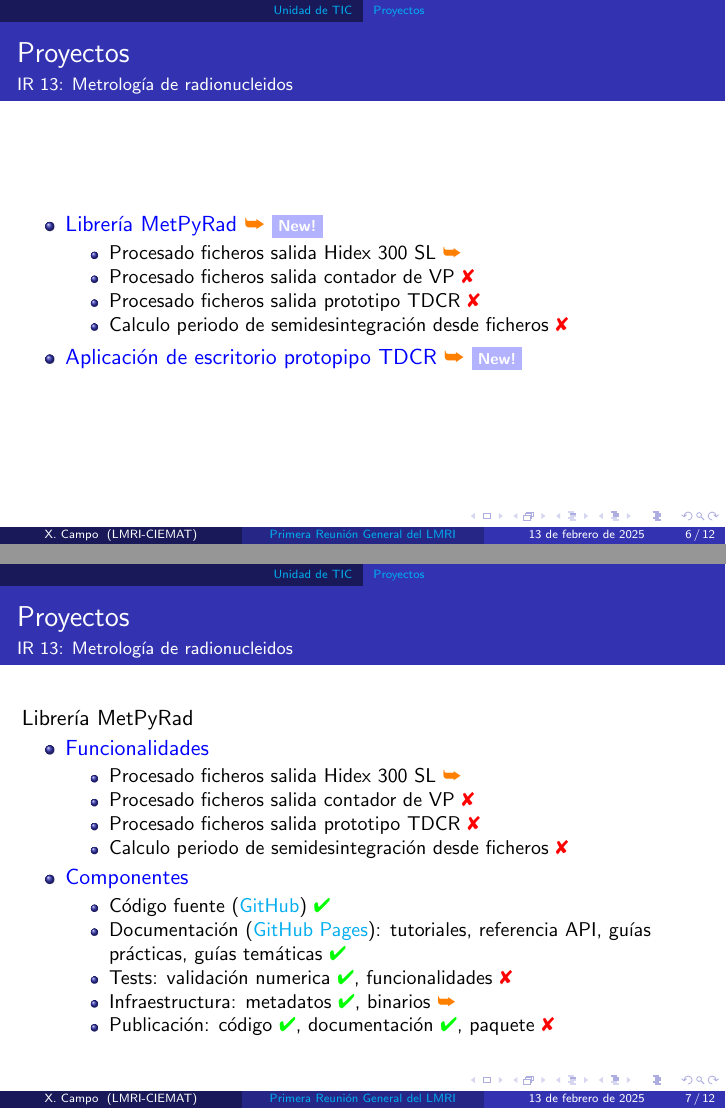
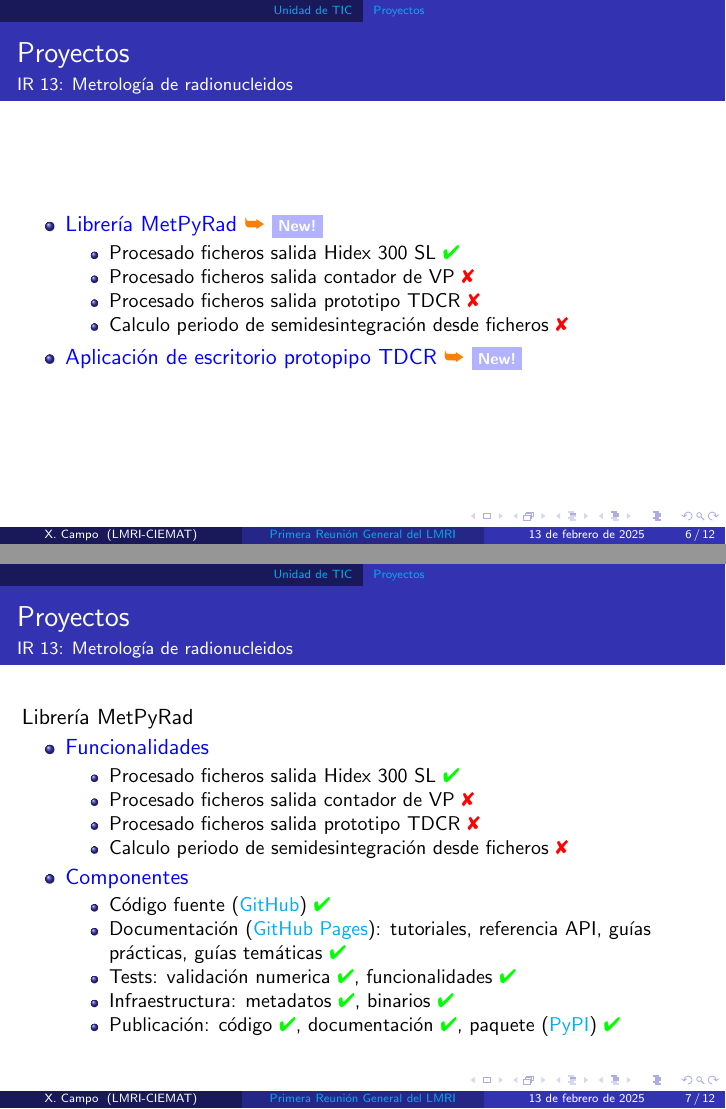
Before and after one commit to xandratxan/it_activity_report, LaTeX slides (2025 February/main.tex): pages 6 and 7 of 12, joined at a grey line. Compiled offline with pdfLaTeX.

Commit message:
Update Meeting February 2025 pdf

```diff
--- a/2025 February/main.tex
+++ b/2025 February/main.tex
@@ -151,7 +151,7 @@
 		\begin{itemize}
 			\item \highlight{Librería MetPyRad} \doing \ \new
 			\begin{itemize}
-				\item Procesado ficheros salida Hidex 300 SL \doing
+				\item Procesado ficheros salida Hidex 300 SL \done
 				\item Procesado ficheros salida contador de VP \todo
 				\item Procesado ficheros salida prototipo TDCR \todo
 				\item Calculo periodo de semidesintegración desde ficheros \todo
@@ -168,7 +168,7 @@
 		\begin{itemize}
 			\item \highlight{Funcionalidades}
 			\begin{itemize}
-				\item Procesado ficheros salida Hidex 300 SL \doing
+				\item Procesado ficheros salida Hidex 300 SL \done
 				\item Procesado ficheros salida contador de VP \todo
 				\item Procesado ficheros salida prototipo TDCR \todo
 				\item Calculo periodo de semidesintegración desde ficheros \todo
@@ -177,9 +177,9 @@
 			\begin{itemize}
 				\item Código fuente (\href{https://github.com/lmri-met/metpyrad}{GitHub}) \done
 				\item Documentación (\href{https://lmri-met.github.io/metpyrad/}{GitHub Pages}): tutoriales, referencia API, guías prácticas, guías temáticas \done
-				\item Tests: validación numerica \done, funcionalidades \todo
-				\item Infraestructura: metadatos \done, binarios \doing
-				\item Publicación: código \done, documentación \done, paquete \todo
+				\item Tests: validación numerica \done, funcionalidades \done
+				\item Infraestructura: metadatos \done, binarios \done
+				\item Publicación: código \done, documentación \done, paquete (\href{https://pypi.org/project/metpyrad/}{PyPI}) \done
 			\end{itemize}
 		\end{itemize}
 	\end{frame}
```
